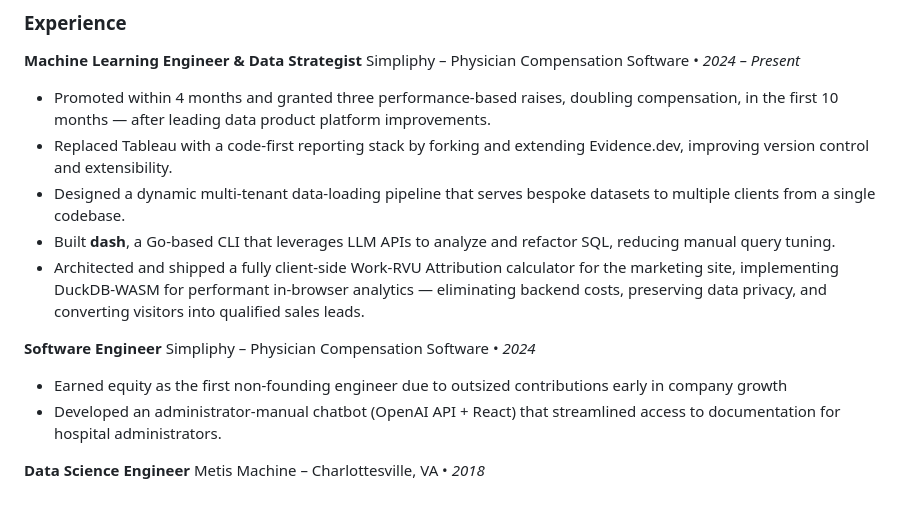
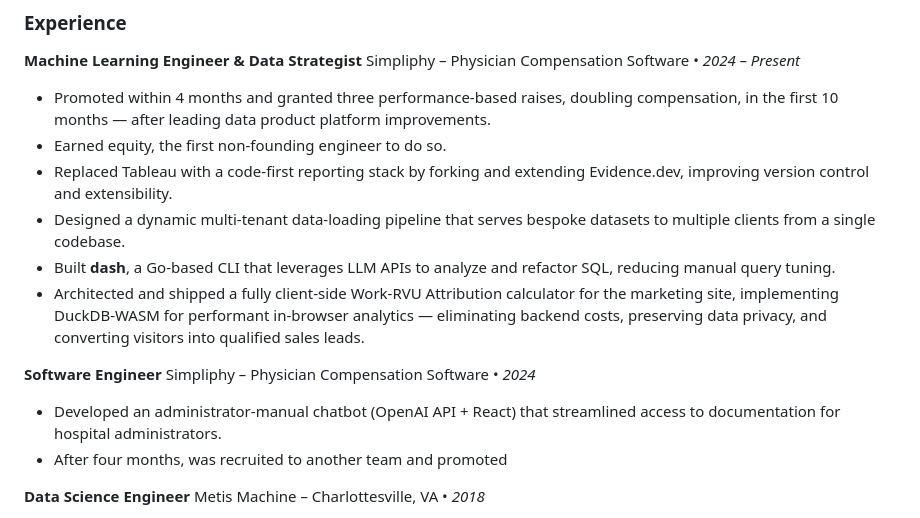
Before and after one commit to kennan-grant/kennan-grant.github.io, a Markdown page: resume/index.md, the part around the change. GitHub-like rendering.

```diff
--- a/resume/index.md
+++ b/resume/index.md
@@ -18,6 +18,7 @@ Multidisciplinary software and data engineer with experience in backend developm
 **Machine Learning Engineer & Data Strategist**
 Simpliphy – Physician Compensation Software • _2024 – Present_
 - Promoted within 4 months and granted three performance-based raises, doubling compensation, in the first 10 months — after leading data product platform improvements.
+- Earned equity, the first non-founding engineer to do so.
 - Replaced Tableau with a code-first reporting stack by forking and extending Evidence.dev, improving version control and extensibility.
 - Designed a dynamic multi-tenant data-loading pipeline that serves bespoke datasets to multiple clients from a single codebase.
 - Built **dash**, a Go-based CLI that leverages LLM APIs to analyze and refactor SQL, reducing manual query tuning.
@@ -25,8 +26,8 @@ Simpliphy – Physician Compensation Software • _2024 – Present_
 
 **Software Engineer**
 Simpliphy – Physician Compensation Software • _2024_
-- Earned equity as the first non-founding engineer due to outsized contributions early in company growth
 - Developed an administrator-manual chatbot (OpenAI API + React) that streamlined access to documentation for hospital administrators.
+- After four months, was recruited to another team and promoted
 
 **Data Science Engineer**
 Metis Machine – Charlottesville, VA • _2018_
```
